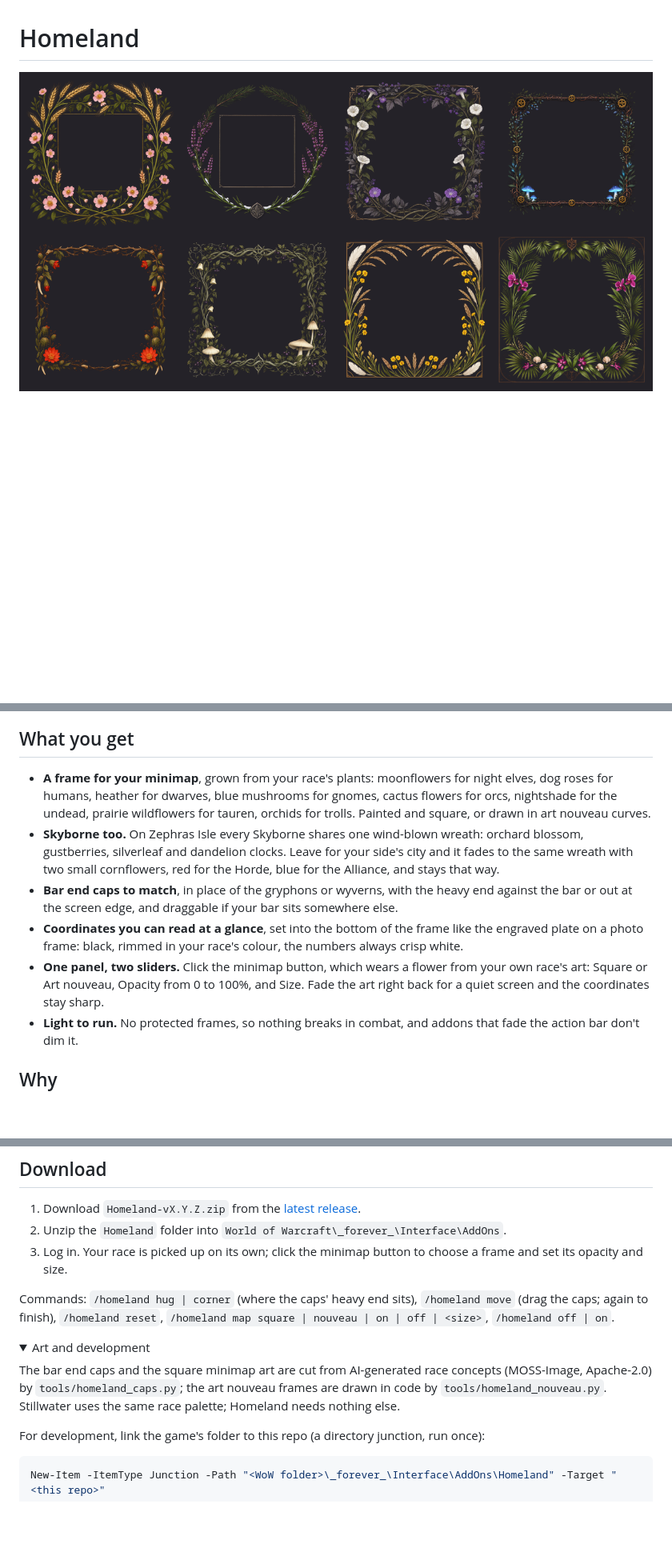
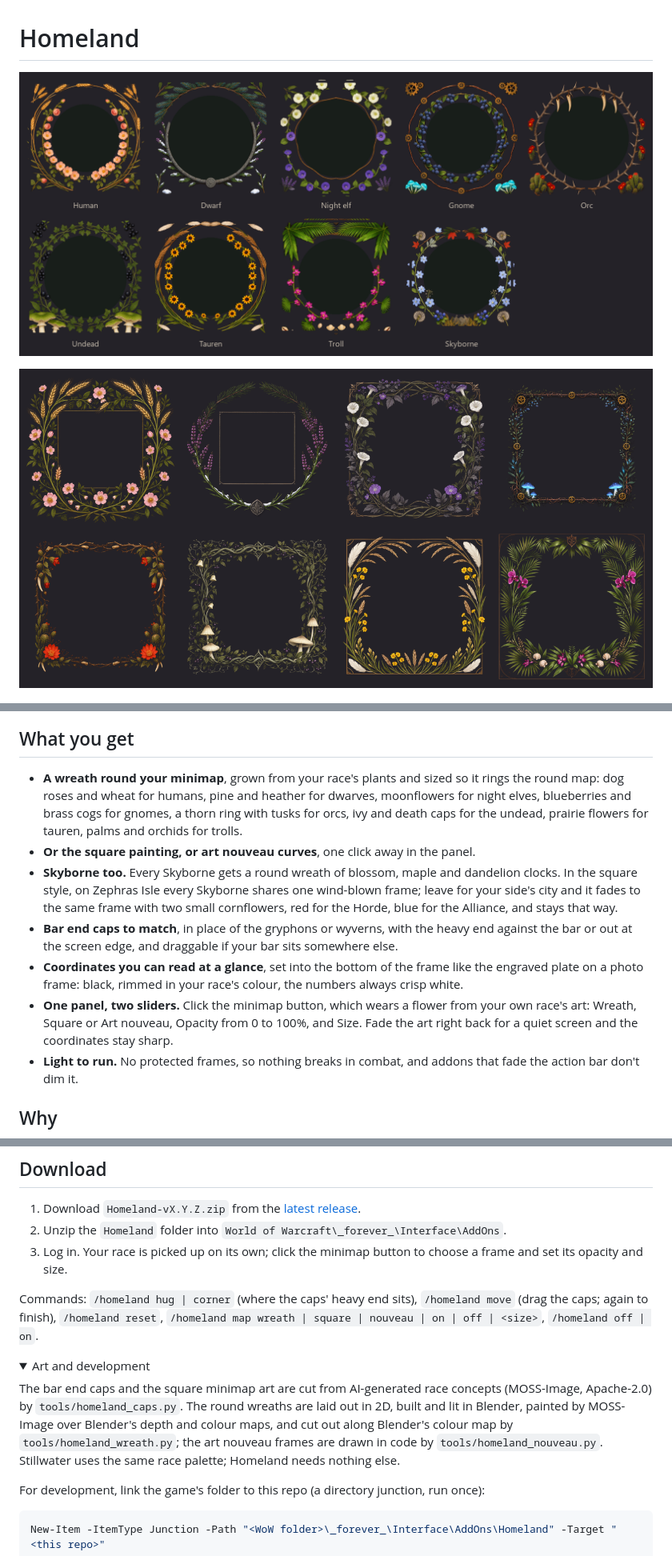
Before and after one commit to rainbowpusheenthe3rd/homeland, a Markdown page: README.md, 3 parts joined by grey strips. Shown at 80% size. Drawn GitHub-style; pictures changed too: docs/map_wreaths.png (added); folded sections open; blank space fills up the shorter version.

```diff
--- a/README.md
+++ b/README.md
@@ -1,6 +1,8 @@
 # Homeland
 
-![The minimap frames, one per race](docs/map_frames.png)
+![The round wreaths, one per race and one for the Skyborne](docs/map_wreaths.png)
+
+![The square minimap frames, one per race](docs/map_frames.png)
 
 ![The Skyborne frames: shared on Zephras Isle, then Horde or Alliance](docs/map_skyborne.png)
 
@@ -16,18 +18,20 @@
 
 ## What you get
 
-- **A frame for your minimap**, grown from your race's plants: moonflowers for night elves, dog roses for humans,
-  heather for dwarves, blue mushrooms for gnomes, cactus flowers for orcs, nightshade for the undead, prairie
-  wildflowers for tauren, orchids for trolls. Painted and square, or drawn in art nouveau curves.
-- **Skyborne too.** On Zephras Isle every Skyborne shares one wind-blown wreath: orchard blossom, gustberries,
-  silverleaf and dandelion clocks. Leave for your side's city and it fades to the same wreath with two small
-  cornflowers, red for the Horde, blue for the Alliance, and stays that way.
+- **A wreath round your minimap**, grown from your race's plants and sized so it rings the round map: dog roses and
+  wheat for humans, pine and heather for dwarves, moonflowers for night elves, blueberries and brass cogs for
+  gnomes, a thorn ring with tusks for orcs, ivy and death caps for the undead, prairie flowers for tauren, palms and
+  orchids for trolls.
+- **Or the square painting, or art nouveau curves**, one click away in the panel.
+- **Skyborne too.** Every Skyborne gets a round wreath of blossom, maple and dandelion clocks. In the square style,
+  on Zephras Isle every Skyborne shares one wind-blown frame; leave for your side's city and it fades to the same
+  frame with two small cornflowers, red for the Horde, blue for the Alliance, and stays that way.
 - **Bar end caps to match**, in place of the gryphons or wyverns, with the heavy end against the bar or out at the
   screen edge, and draggable if your bar sits somewhere else.
 - **Coordinates you can read at a glance**, set into the bottom of the frame like the engraved plate on a photo frame:
   black, rimmed in your race's colour, the numbers always crisp white.
-- **One panel, two sliders.** Click the minimap button, which wears a flower from your own race's art: Square or Art
-  nouveau, Opacity from 0 to 100%, and Size. Fade the art right back for a quiet screen and the coordinates stay sharp.
+- **One panel, two sliders.** Click the minimap button, which wears a flower from your own race's art: Wreath, Square
+  or Art nouveau, Opacity from 0 to 100%, and Size. Fade the art right back for a quiet screen and the coordinates stay sharp.
 - **Light to run.** No protected frames, so nothing breaks in combat, and addons that fade the action bar don't dim it.
 
 ## Why
@@ -46,13 +50,14 @@ wind-blown orchards of Zephras Isle.
 3. Log in. Your race is picked up on its own; click the minimap button to choose a frame and set its opacity and size.
 
 Commands: `/homeland hug | corner` (where the caps' heavy end sits), `/homeland move` (drag the caps; again to
-finish), `/homeland reset`, `/homeland map square | nouveau | on | off | <size>`, `/homeland off | on`.
+finish), `/homeland reset`, `/homeland map wreath | square | nouveau | on | off | <size>`, `/homeland off | on`.
 
 <details>
 <summary>Art and development</summary>
 
 The bar end caps and the square minimap art are cut from AI-generated race concepts (MOSS-Image, Apache-2.0) by
-`tools/homeland_caps.py`; the art nouveau frames are drawn in code by `tools/homeland_nouveau.py`. Stillwater uses the
+`tools/homeland_caps.py`. The round wreaths are laid out in 2D, built and lit in Blender, painted by MOSS-Image over
+Blender's depth and colour maps, and cut out along Blender's colour map by `tools/homeland_wreath.py`; the art nouveau frames are drawn in code by `tools/homeland_nouveau.py`. Stillwater uses the
 same race palette; Homeland needs nothing else.
 
 For development, link the game's folder to this repo (a directory junction, run once):
```
Also changed, not shown: CHANGELOG.md (+6 -0 lines), 16 other files.
